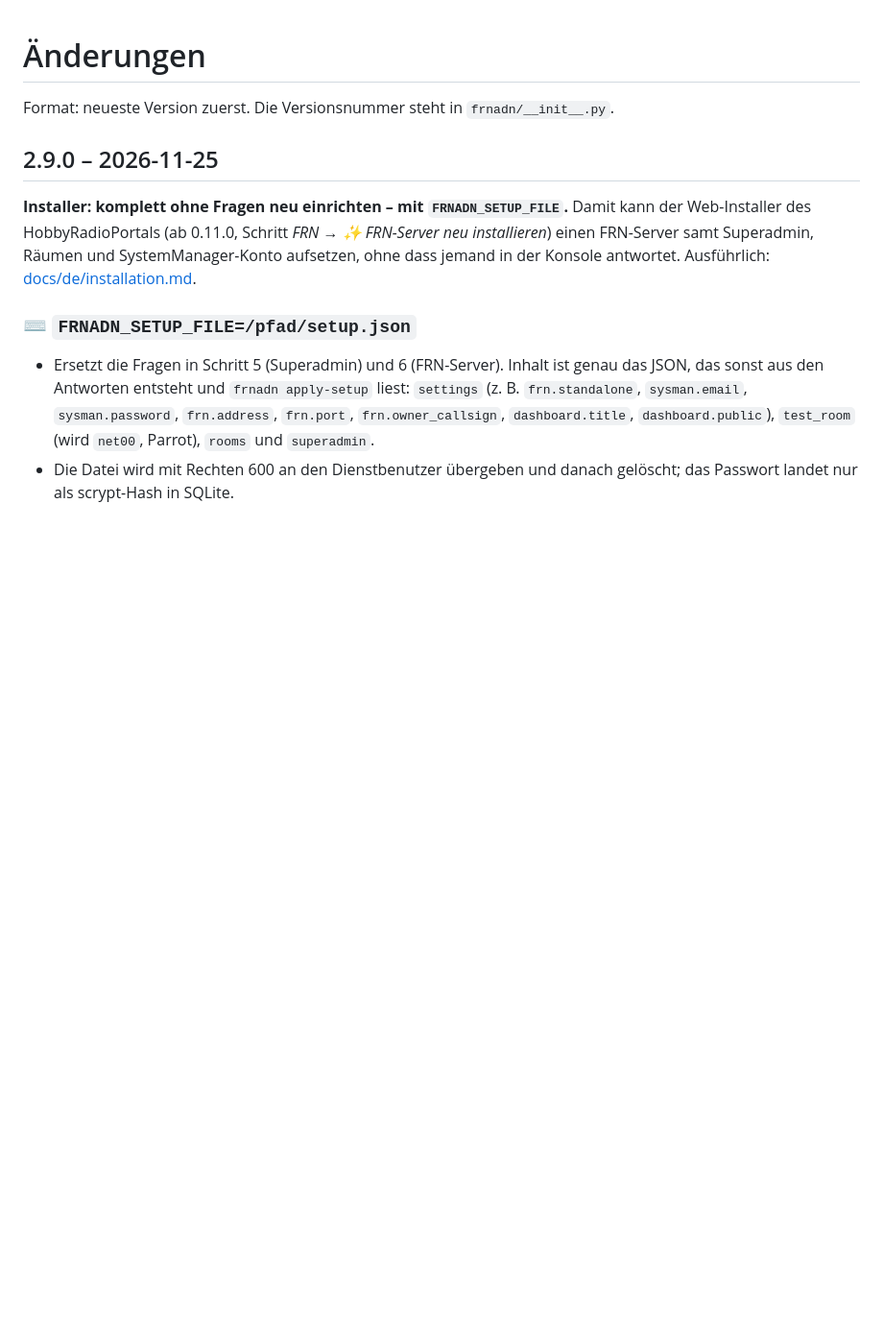
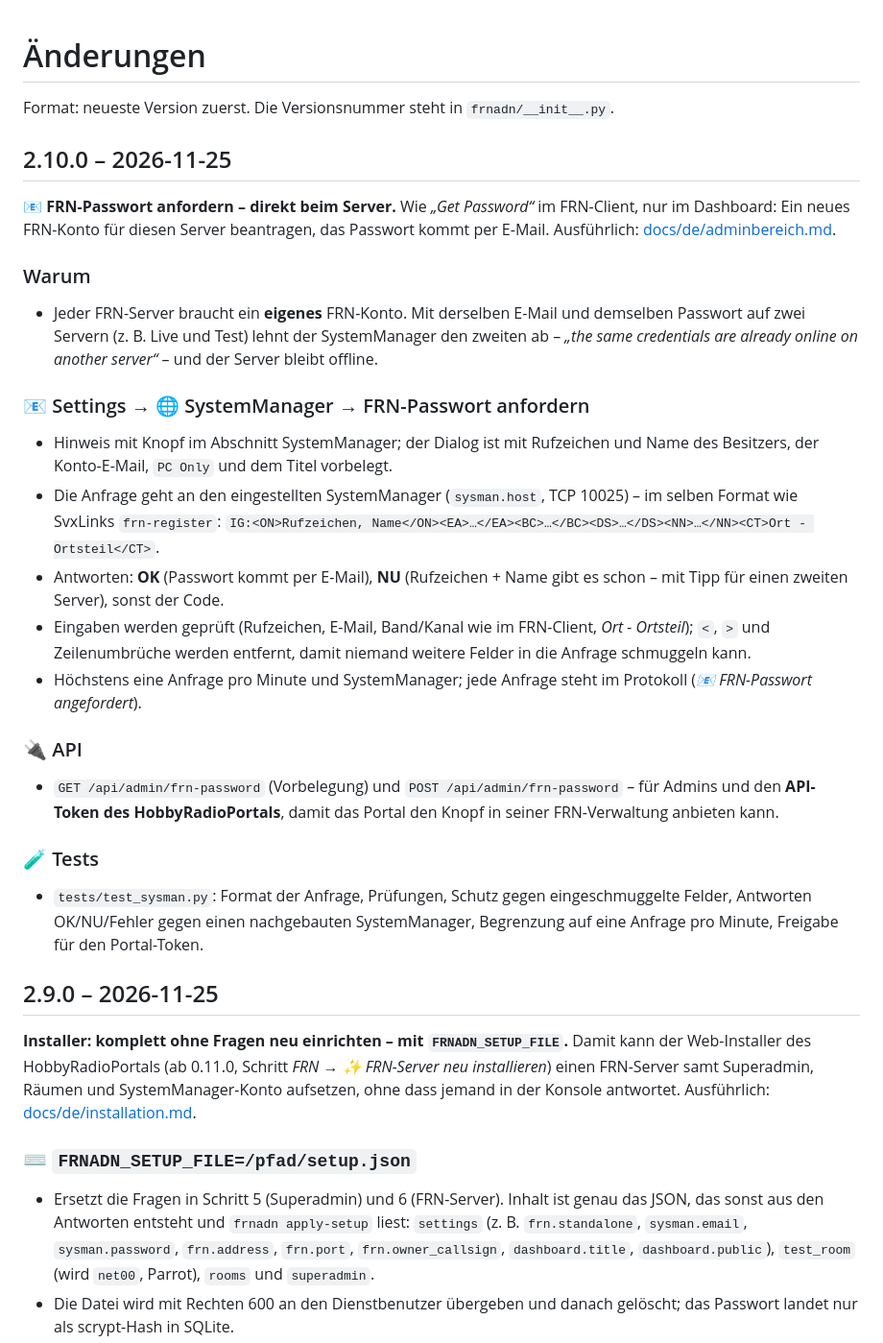
Before and after one commit to dhartmann1979/adn-frn-server, a Markdown page: CHANGELOG.md, the part around the change. Shown at 96% size. Rendered like a GitHub page; blank space fills up the shorter version.

```diff
--- a/CHANGELOG.md
+++ b/CHANGELOG.md
@@ -1,6 +1,33 @@
 # Änderungen
 
 Format: neueste Version zuerst. Die Versionsnummer steht in `frnadn/__init__.py`.
+
+## 2.10.0 – 2026-11-25
+
+**📧 FRN-Passwort anfordern – direkt beim Server.** Wie *„Get Password“* im FRN-Client, nur im Dashboard: Ein neues FRN-Konto für
+diesen Server beantragen, das Passwort kommt per E-Mail. Ausführlich: [docs/de/adminbereich.md](docs/de/adminbereich.md#-frn-passwort-anfordern).
+
+### Warum
+- Jeder FRN-Server braucht ein **eigenes** FRN-Konto. Mit derselben E-Mail und demselben Passwort auf zwei Servern (z. B. Live und Test)
+  lehnt der SystemManager den zweiten ab – *„the same credentials are already online on another server“* – und der Server bleibt offline.
+
+### 📧 Settings → 🌐 SystemManager → FRN-Passwort anfordern
+- Hinweis mit Knopf im Abschnitt SystemManager; der Dialog ist mit Rufzeichen und Name des Besitzers, der Konto-E-Mail, `PC Only` und
+  dem Titel vorbelegt.
+- Die Anfrage geht an den eingestellten SystemManager (`sysman.host`, TCP 10025) – im selben Format wie SvxLinks `frn-register`:
+  `IG:<ON>Rufzeichen, Name</ON><EA>…</EA><BC>…</BC><DS>…</DS><NN>…</NN><CT>Ort - Ortsteil</CT>`.
+- Antworten: **OK** (Passwort kommt per E-Mail), **NU** (Rufzeichen + Name gibt es schon – mit Tipp für einen zweiten Server), sonst der Code.
+- Eingaben werden geprüft (Rufzeichen, E-Mail, Band/Kanal wie im FRN-Client, *Ort - Ortsteil*); `<`, `>` und Zeilenumbrüche werden
+  entfernt, damit niemand weitere Felder in die Anfrage schmuggeln kann.
+- Höchstens eine Anfrage pro Minute und SystemManager; jede Anfrage steht im Protokoll (*📧 FRN-Passwort angefordert*).
+
+### 🔌 API
+- `GET /api/admin/frn-password` (Vorbelegung) und `POST /api/admin/frn-password` – für Admins und den **API-Token des HobbyRadioPortals**,
+  damit das Portal den Knopf in seiner FRN-Verwaltung anbieten kann.
+
+### 🧪 Tests
+- `tests/test_sysman.py`: Format der Anfrage, Prüfungen, Schutz gegen eingeschmuggelte Felder, Antworten OK/NU/Fehler gegen einen
+  nachgebauten SystemManager, Begrenzung auf eine Anfrage pro Minute, Freigabe für den Portal-Token.
 
 ## 2.9.0 – 2026-11-25
 
```
Also changed, not shown: docs/de/adminbereich.md (+20 -0 lines), docs/images/admin-frn-password.png (added), docs/images/admin-sysman.png (added), 6 other files.
